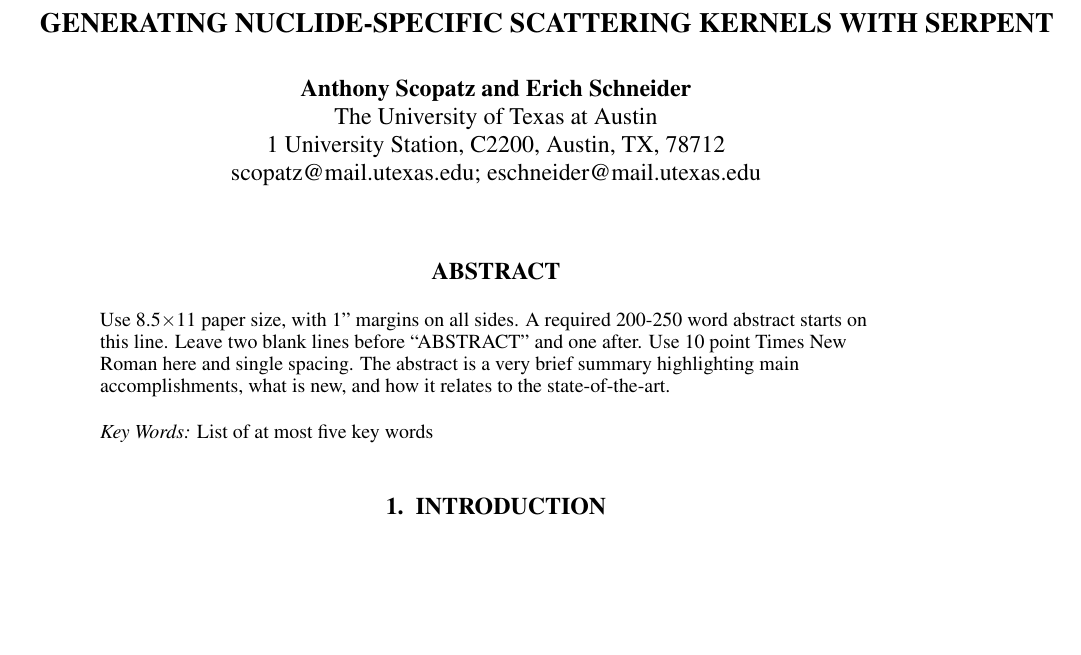
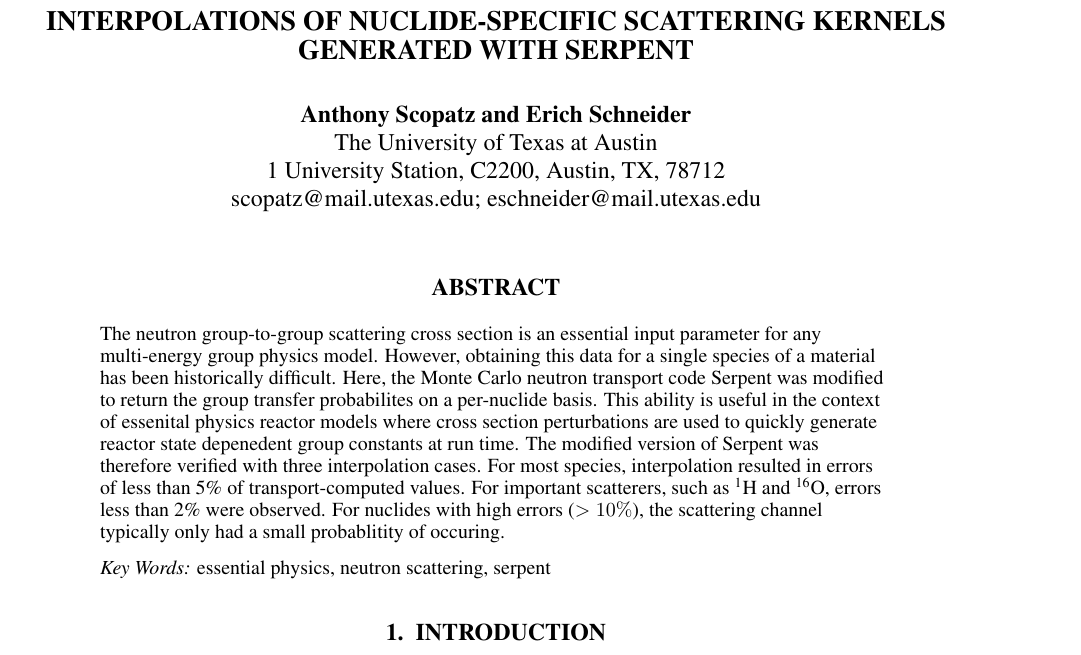
Before and after one commit to scopatz/physor2012, a LaTeX document (paper/scopatz_physor2012.tex): part of page 1 of 11, cut so that both start at the same text, the shorter picture padded with empty space. Compiled offline with LaTeX, dvips and Ghostscript.

Commit message:
Wrote abstract.

```diff
--- a/paper/scopatz_physor2012.tex
+++ b/paper/scopatz_physor2012.tex
@@ -8,7 +8,8 @@
 %
 % Define title...
 %
-\title{GENERATING NUCLIDE-SPECIFIC SCATTERING KERNELS WITH SERPENT}
+\title{INTERPOLATIONS OF NUCLIDE-SPECIFIC SCATTERING KERNELS \\
+       GENERATED WITH SERPENT}
 %
 % ...and authors
 %
@@ -26,7 +27,7 @@
 \newcommand{\authorHead}      % Author's names here
            {A. M. Scopatz and E. A. Schneider}
 \newcommand{\shortTitle}      % Short title here
-           {Gneerating Nuclide-Specific Scattering Kernels with Serpent}
+           {Interpolations of Nuclide-Specific Scattering Kernels Generated with Serpent}
 
 
 %General Short-Cut Commands
@@ -44,13 +45,22 @@
 \begin{document}
 \maketitle
 \begin{abstract}
-  Use 8.5$\times$11 paper size, with 1'' margins on all sides.  A required 200-250
-  word abstract starts on this line.  Leave two blank lines before ``ABSTRACT''
-  and one after.  Use 10 point Times New Roman here and single
-  spacing. The abstract is a very brief summary highlighting main
-  accomplishments, what is new, and how it relates to the state-of-the-art.
+    The neutron group-to-group scattering cross section is an essential
+    input parameter for any multi-energy group physics model.  However,
+    obtaining this data for a single species of a material has been
+    historically difficult.  Here, the Monte Carlo neutron transport code
+    Serpent was modified to return the group transfer probabilites on
+    a per-nuclide basis.  This ability is useful in the context of
+    essenital physics reactor models where cross section perturbations
+    are used to quickly generate reactor state depenedent group constants at
+    run time.  The modified version of Serpent was therefore verified with three
+    interpolation cases.  For most species, interpolation resulted in errors of
+    less than 5\% of transport-computed values.  For important scatterers,
+    such as \nuc{H}{1} and \nuc{O}{16}, errors less than 2\% were observed.
+    For nuclides with high errors ($>10\%$), the scattering channel typically
+    only had a small probablitity of occuring.
 \end{abstract}
-\keywords{List of at most five key words}
+\keywords{essential physics, neutron scattering, serpent}
 
 
 \section{INTRODUCTION}
```
Also changed, not shown: paper/scopatz_physor2012.tex (3 more changed lines).
